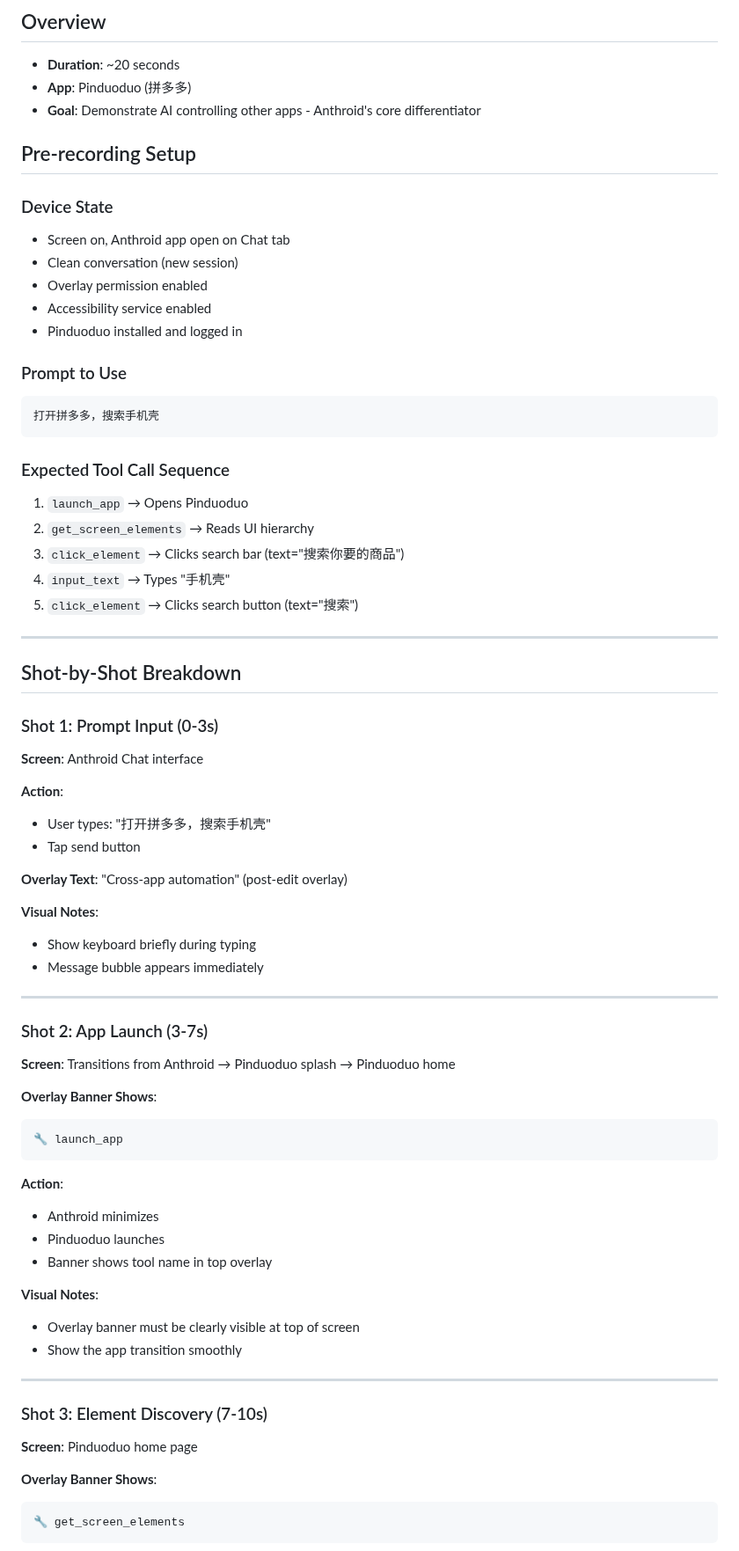
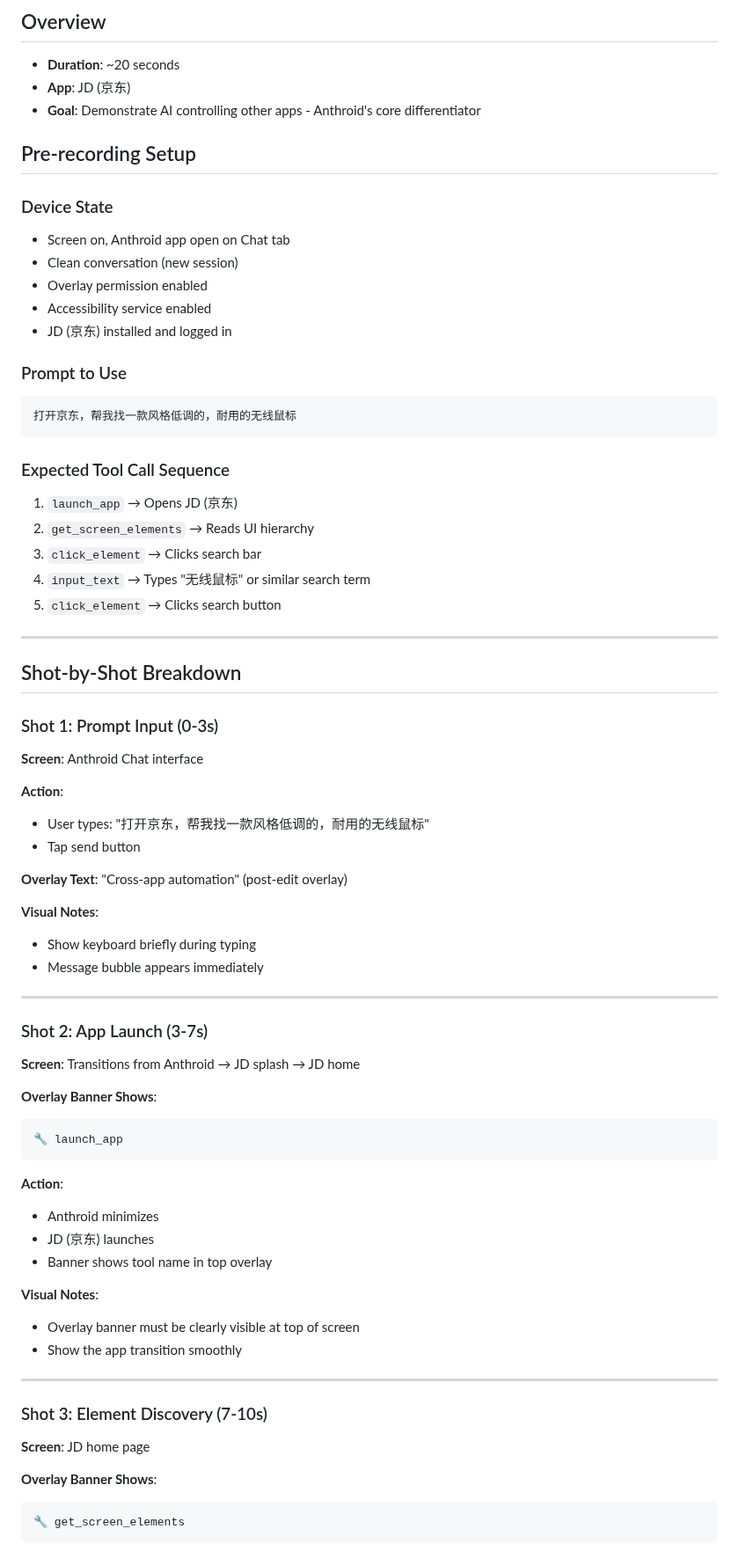
Before and after one commit to k-l-lambda/anthroid, a Markdown page: docs/demo-video/demo-automation-cross-app.md, the part around one of its changes. Shown at 88% size. Rendered like a GitHub page.

Commit message:
updated docs\demo-video\demo-automation-cross-app.md

````diff
--- a/docs/demo-video/demo-automation-cross-app.md
+++ b/docs/demo-video/demo-automation-cross-app.md
@@ -2,7 +2,7 @@
 
 ## Overview
 - **Duration**: ~20 seconds
-- **App**: Pinduoduo (拼多多)
+- **App**: JD (京东)
 - **Goal**: Demonstrate AI controlling other apps - Anthroid's core differentiator
 
 ## Pre-recording Setup
@@ -12,19 +12,19 @@
 - Clean conversation (new session)
 - Overlay permission enabled
 - Accessibility service enabled
-- Pinduoduo installed and logged in
+- JD (京东) installed and logged in
 
 ### Prompt to Use
 ```
-打开拼多多，搜索手机壳
+打开京东，帮我找一款风格低调的，耐用的无线鼠标
 ```
 
 ### Expected Tool Call Sequence
-1. `launch_app` → Opens Pinduoduo
+1. `launch_app` → Opens JD (京东)
 2. `get_screen_elements` → Reads UI hierarchy
-3. `click_element` → Clicks search bar (text="搜索你要的商品")
-4. `input_text` → Types "手机壳"
-5. `click_element` → Clicks search button (text="搜索")
+3. `click_element` → Clicks search bar
+4. `input_text` → Types "无线鼠标" or similar search term
+5. `click_element` → Clicks search button
 
 ---
 
@@ -34,7 +34,7 @@
 **Screen**: Anthroid Chat interface
 
 **Action**:
-- User types: "打开拼多多，搜索手机壳"
+- User types: "打开京东，帮我找一款风格低调的，耐用的无线鼠标"
 - Tap send button
 
 **Overlay Text**: "Cross-app automation" (post-edit overlay)
@@ -46,7 +46,7 @@
 ---
 
 ### Shot 2: App Launch (3-7s)
-**Screen**: Transitions from Anthroid → Pinduoduo splash → Pinduoduo home
+**Screen**: Transitions from Anthroid → JD splash → JD home
 
 **Overlay Banner Shows**:
 ```
@@ -55,7 +55,7 @@
 
 **Action**:
 - Anthroid minimizes
-- Pinduoduo launches
+- JD (京东) launches
 - Banner shows tool name in top overlay
 
 **Visual Notes**:
@@ -65,7 +65,7 @@
 ---
 
 ### Shot 3: Element Discovery (7-10s)
-**Screen**: Pinduoduo home page
+**Screen**: JD home page
 
 **Overlay Banner Shows**:
 ```
````
Also changed, not shown: other parts of docs/demo-video/demo-automation-cross-app.md (+17 -17 lines).
